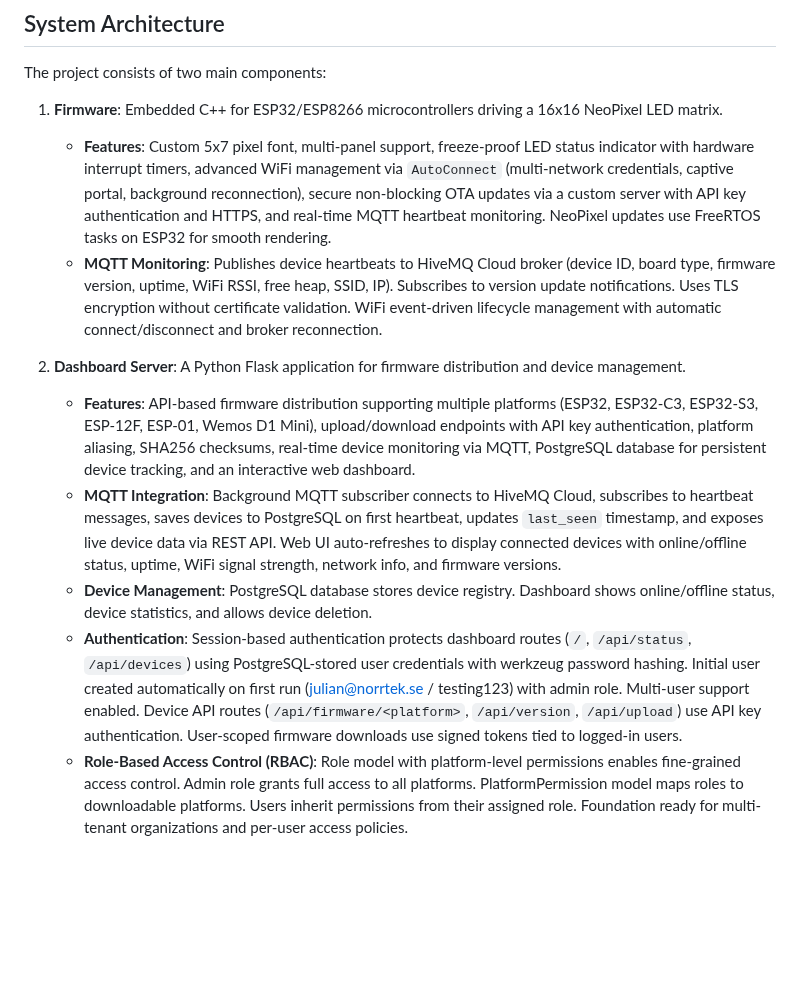
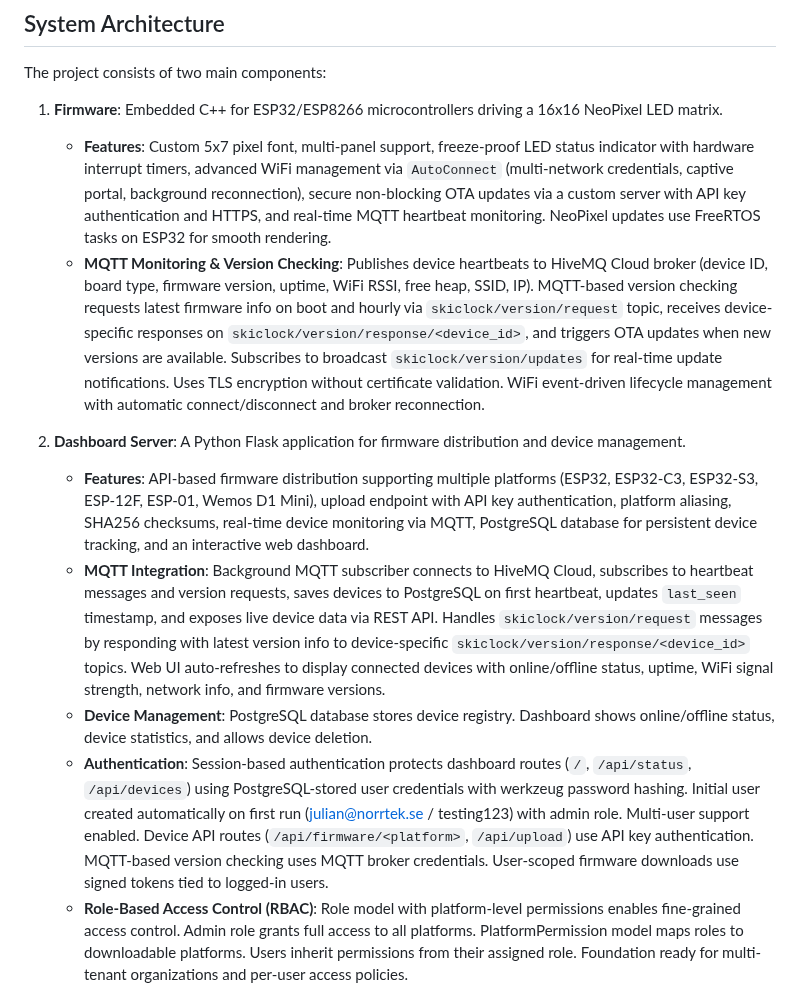
Before and after one commit to skalpt/ski-clock-neo, a Markdown page: replit.md, the part around the change. GitHub-like rendering; blank space fills up the shorter version.

Commit message:
Update documentation to reflect MQTT-based version checking
Update replit.md to describe the new MQTT-based version checking system for both the firmware and dashboard components, including new topics and functionalities.

Replit-Commit-Author: Agent
Replit-Commit-Session-Id: 417133d8-1985-4928-8e03-c01a325d29da
Replit-Commit-Checkpoint-Type: full_checkpoint
Replit-Commit-Event-Id: a7a8c772-ea29-40ab-98f3-1a834d5fa5de
Replit-Commit-Screenshot-Url: https://storage.googleapis.com/screenshot-production-us-central1/a117656b-3bae-4d6d-926c-af8f81648c5d/417133d8-1985-4928-8e03-c01a325d29da/OvfPZWg

```diff
--- a/replit.md
+++ b/replit.md
@@ -14,13 +14,13 @@ The project consists of two main components:
 
 1.  **Firmware**: Embedded C++ for ESP32/ESP8266 microcontrollers driving a 16x16 NeoPixel LED matrix.
     *   **Features**: Custom 5x7 pixel font, multi-panel support, freeze-proof LED status indicator with hardware interrupt timers, advanced WiFi management via `AutoConnect` (multi-network credentials, captive portal, background reconnection), secure non-blocking OTA updates via a custom server with API key authentication and HTTPS, and real-time MQTT heartbeat monitoring. NeoPixel updates use FreeRTOS tasks on ESP32 for smooth rendering.
-    *   **MQTT Monitoring**: Publishes device heartbeats to HiveMQ Cloud broker (device ID, board type, firmware version, uptime, WiFi RSSI, free heap, SSID, IP). Subscribes to version update notifications. Uses TLS encryption without certificate validation. WiFi event-driven lifecycle management with automatic connect/disconnect and broker reconnection.
+    *   **MQTT Monitoring & Version Checking**: Publishes device heartbeats to HiveMQ Cloud broker (device ID, board type, firmware version, uptime, WiFi RSSI, free heap, SSID, IP). MQTT-based version checking requests latest firmware info on boot and hourly via `skiclock/version/request` topic, receives device-specific responses on `skiclock/version/response/<device_id>`, and triggers OTA updates when new versions are available. Subscribes to broadcast `skiclock/version/updates` for real-time update notifications. Uses TLS encryption without certificate validation. WiFi event-driven lifecycle management with automatic connect/disconnect and broker reconnection.
 
 2.  **Dashboard Server**: A Python Flask application for firmware distribution and device management.
-    *   **Features**: API-based firmware distribution supporting multiple platforms (ESP32, ESP32-C3, ESP32-S3, ESP-12F, ESP-01, Wemos D1 Mini), upload/download endpoints with API key authentication, platform aliasing, SHA256 checksums, real-time device monitoring via MQTT, PostgreSQL database for persistent device tracking, and an interactive web dashboard.
-    *   **MQTT Integration**: Background MQTT subscriber connects to HiveMQ Cloud, subscribes to heartbeat messages, saves devices to PostgreSQL on first heartbeat, updates `last_seen` timestamp, and exposes live device data via REST API. Web UI auto-refreshes to display connected devices with online/offline status, uptime, WiFi signal strength, network info, and firmware versions.
+    *   **Features**: API-based firmware distribution supporting multiple platforms (ESP32, ESP32-C3, ESP32-S3, ESP-12F, ESP-01, Wemos D1 Mini), upload endpoint with API key authentication, platform aliasing, SHA256 checksums, real-time device monitoring via MQTT, PostgreSQL database for persistent device tracking, and an interactive web dashboard.
+    *   **MQTT Integration**: Background MQTT subscriber connects to HiveMQ Cloud, subscribes to heartbeat messages and version requests, saves devices to PostgreSQL on first heartbeat, updates `last_seen` timestamp, and exposes live device data via REST API. Handles `skiclock/version/request` messages by responding with latest version info to device-specific `skiclock/version/response/<device_id>` topics. Web UI auto-refreshes to display connected devices with online/offline status, uptime, WiFi signal strength, network info, and firmware versions.
     *   **Device Management**: PostgreSQL database stores device registry. Dashboard shows online/offline status, device statistics, and allows device deletion.
-    *   **Authentication**: Session-based authentication protects dashboard routes (`/`, `/api/status`, `/api/devices`) using PostgreSQL-stored user credentials with werkzeug password hashing. Initial user created automatically on first run (julian@norrtek.se / testing123) with admin role. Multi-user support enabled. Device API routes (`/api/firmware/<platform>`, `/api/version`, `/api/upload`) use API key authentication. User-scoped firmware downloads use signed tokens tied to logged-in users.
+    *   **Authentication**: Session-based authentication protects dashboard routes (`/`, `/api/status`, `/api/devices`) using PostgreSQL-stored user credentials with werkzeug password hashing. Initial user created automatically on first run (julian@norrtek.se / testing123) with admin role. Multi-user support enabled. Device API routes (`/api/firmware/<platform>`, `/api/upload`) use API key authentication. MQTT-based version checking uses MQTT broker credentials. User-scoped firmware downloads use signed tokens tied to logged-in users.
     *   **Role-Based Access Control (RBAC)**: Role model with platform-level permissions enables fine-grained access control. Admin role grants full access to all platforms. PlatformPermission model maps roles to downloadable platforms. Users inherit permissions from their assigned role. Foundation ready for multi-tenant organizations and per-user access policies.
     *   **User-Scoped Firmware Downloads**: Uses signed URL tokens (itsdangerous URLSafeTimedSerializer) embedding user_id and platform for secure, user-specific firmware downloads. Tokens expire after 1 hour. Dashboard users access firmware via `/firmware/user-download/<token>` with permission checks. All downloads logged to DownloadLog table with user, platform, version, IP address, and timestamp. Devices use authenticated `/api/firmware/<platform>` endpoint with API keys (unchanged).
     *   **Browser-Based Firmware Flashing**: Integrated ESP Web Tools library enables direct USB flashing of ESP32/ESP8266 devices from the browser (Chrome/Edge only). Each platform has a manifest endpoint (`/firmware/manifest/<platform>.json`) generating ESP Web Tools-compatible manifests with proper chip family mappings (ESP32, ESP32-C3, ESP32-S3, ESP8266). CORS headers configured for cross-origin firmware downloads. Flash buttons in firmware table allow one-click flashing via Web Serial API.
```
